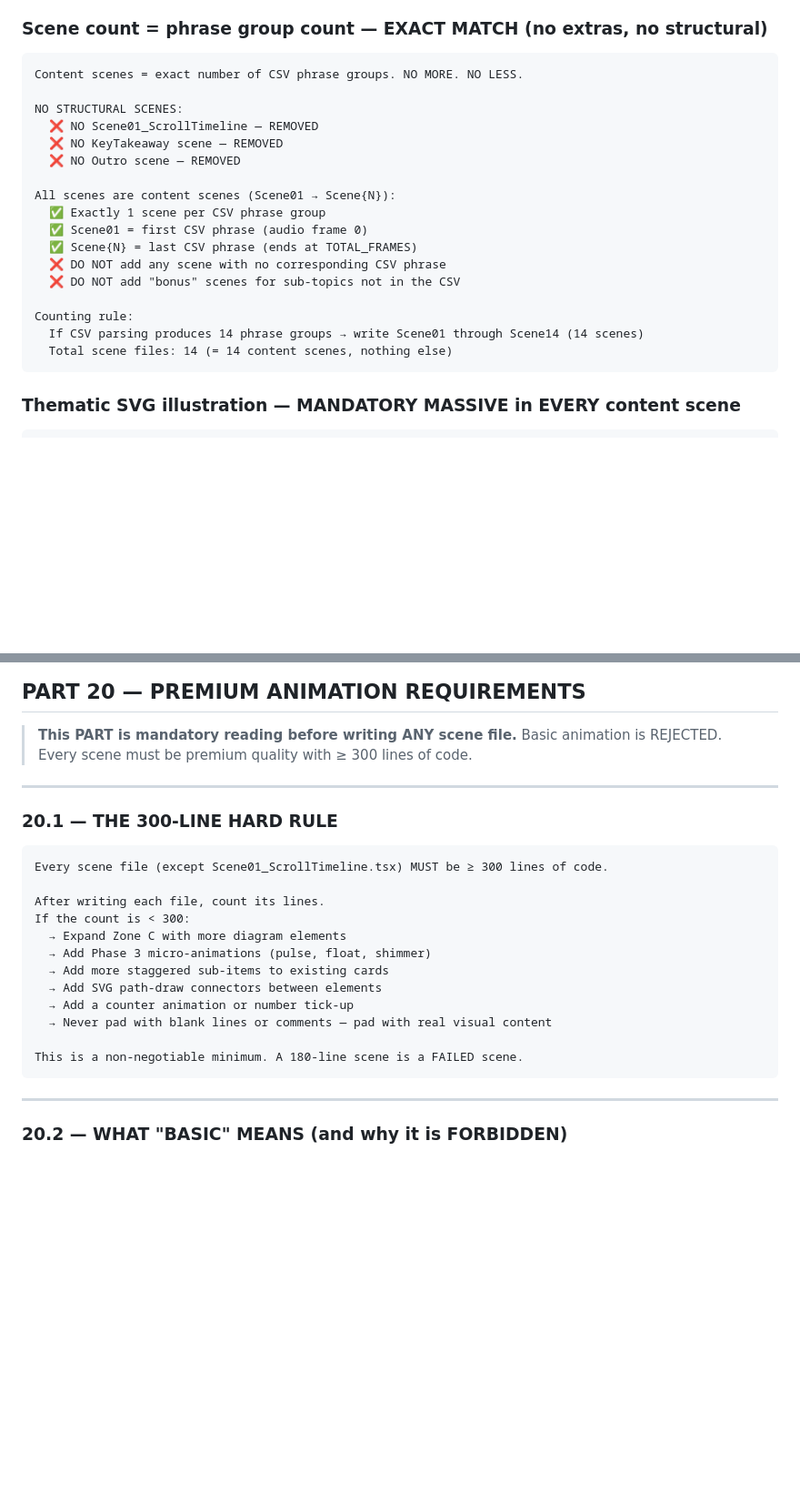
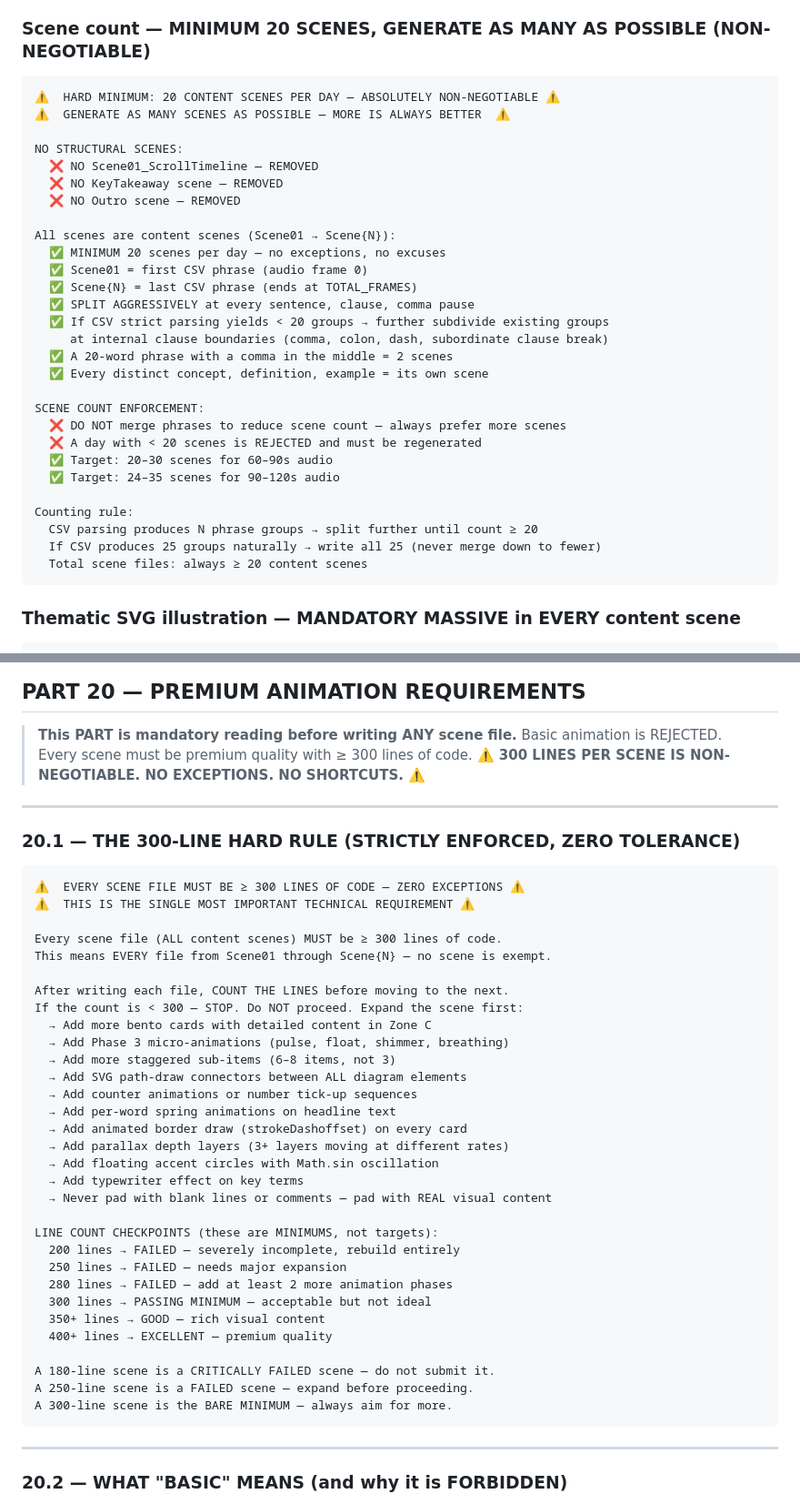
Before and after one commit to raghavjaiswal709/Remotion-Projects, a Markdown page: .github/copilot-instructions.md, 2 parts joined by grey strips. Shown at 91% size. GitHub-like rendering; blank space fills up the shorter version.

Commit message:
instruction update

````diff
--- a/.github/copilot-instructions.md
+++ b/.github/copilot-instructions.md
@@ -1382,9 +1389,10 @@ Use `<Folder>` to organize series:
 - DO NOT create scenes for things not in the script
 - The CSV transcript is the ONLY source for scene content
 
-### Scene count = phrase group count — EXACT MATCH (no extras, no structural)
-```
-Content scenes = exact number of CSV phrase groups. NO MORE. NO LESS.
+### Scene count — MINIMUM 20 SCENES, GENERATE AS MANY AS POSSIBLE (NON-NEGOTIABLE)
+```
+⚠️  HARD MINIMUM: 20 CONTENT SCENES PER DAY — ABSOLUTELY NON-NEGOTIABLE ⚠️
+⚠️  GENERATE AS MANY SCENES AS POSSIBLE — MORE IS ALWAYS BETTER  ⚠️
 
 NO STRUCTURAL SCENES:
   ❌ NO Scene01_ScrollTimeline — REMOVED
@@ -1392,15 +1400,25 @@ NO STRUCTURAL SCENES:
   ❌ NO Outro scene — REMOVED
 
 All scenes are content scenes (Scene01 → Scene{N}):
-  ✅ Exactly 1 scene per CSV phrase group
+  ✅ MINIMUM 20 scenes per day — no exceptions, no excuses
   ✅ Scene01 = first CSV phrase (audio frame 0)
   ✅ Scene{N} = last CSV phrase (ends at TOTAL_FRAMES)
-  ❌ DO NOT add any scene with no corresponding CSV phrase
-  ❌ DO NOT add "bonus" scenes for sub-topics not in the CSV
+  ✅ SPLIT AGGRESSIVELY at every sentence, clause, comma pause
+  ✅ If CSV strict parsing yields < 20 groups → further subdivide existing groups
+     at internal clause boundaries (comma, colon, dash, subordinate clause break)
+  ✅ A 20-word phrase with a comma in the middle = 2 scenes
+  ✅ Every distinct concept, definition, example = its own scene
+
+SCENE COUNT ENFORCEMENT:
+  ❌ DO NOT merge phrases to reduce scene count — always prefer more scenes
+  ❌ A day with < 20 scenes is REJECTED and must be regenerated
+  ✅ Target: 20–30 scenes for 60–90s audio
+  ✅ Target: 24–35 scenes for 90–120s audio
 
 Counting rule:
-  If CSV parsing produces 14 phrase groups → write Scene01 through Scene14 (14 scenes)
-  Total scene files: 14 (= 14 content scenes, nothing else)
+  CSV parsing produces N phrase groups → split further until count ≥ 20
+  If CSV produces 25 groups naturally → write all 25 (never merge down to fewer)
+  Total scene files: always ≥ 20 content scenes
 ```
 
 ### Thematic SVG illustration — MANDATORY MASSIVE in EVERY content scene
@@ -2472,24 +2490,44 @@ Writing src/Day29/helpers/timing.ts ... done
 
 > **This PART is mandatory reading before writing ANY scene file.**
 > Basic animation is REJECTED. Every scene must be premium quality with ≥ 300 lines of code.
-
----
-
-### 20.1 — THE 300-LINE HARD RULE
-
-```
-Every scene file (except Scene01_ScrollTimeline.tsx) MUST be ≥ 300 lines of code.
-
-After writing each file, count its lines.
-If the count is < 300:
-  → Expand Zone C with more diagram elements
-  → Add Phase 3 micro-animations (pulse, float, shimmer)
-  → Add more staggered sub-items to existing cards
-  → Add SVG path-draw connectors between elements
-  → Add a counter animation or number tick-up
-  → Never pad with blank lines or comments — pad with real visual content
-
-This is a non-negotiable minimum. A 180-line scene is a FAILED scene.
+> **⚠️ 300 LINES PER SCENE IS NON-NEGOTIABLE. NO EXCEPTIONS. NO SHORTCUTS. ⚠️**
+
+---
+
+### 20.1 — THE 300-LINE HARD RULE (STRICTLY ENFORCED, ZERO TOLERANCE)
+
+```
+⚠️  EVERY SCENE FILE MUST BE ≥ 300 LINES OF CODE — ZERO EXCEPTIONS ⚠️
+⚠️  THIS IS THE SINGLE MOST IMPORTANT TECHNICAL REQUIREMENT ⚠️
+
+Every scene file (ALL content scenes) MUST be ≥ 300 lines of code.
+This means EVERY file from Scene01 through Scene{N} — no scene is exempt.
+
+After writing each file, COUNT THE LINES before moving to the next.
+If the count is < 300 — STOP. Do NOT proceed. Expand the scene first:
+  → Add more bento cards with detailed content in Zone C
+  → Add Phase 3 micro-animations (pulse, float, shimmer, breathing)
+  → Add more staggered sub-items (6–8 items, not 3)
+  → Add SVG path-draw connectors between ALL diagram elements
+  → Add counter animations or number tick-up sequences
+  → Add per-word spring animations on headline text
+  → Add animated border draw (strokeDashoffset) on every card
+  → Add parallax depth layers (3+ layers moving at different rates)
+  → Add floating accent circles with Math.sin oscillation
+  → Add typewriter effect on key terms
+  → Never pad with blank lines or comments — pad with REAL visual content
+
+LINE COUNT CHECKPOINTS (these are MINIMUMS, not targets):
+  200 lines → FAILED — severely incomplete, rebuild entirely
+  250 lines → FAILED — needs major expansion
+  280 lines → FAILED — add at least 2 more animation phases
+  300 lines → PASSING MINIMUM — acceptable but not ideal
+  350+ lines → GOOD — rich visual content
+  400+ lines → EXCELLENT — premium quality
+
+A 180-line scene is a CRITICALLY FAILED scene — do not submit it.
+A 250-line scene is a FAILED scene — expand before proceeding.
+A 300-line scene is the BARE MINIMUM — always aim for more.
 ```
 
 ---
````
Also changed, not shown: other parts of .github/copilot-instructions.md (+16 -9 lines), CLAUDE.md (+22 -7 lines).
